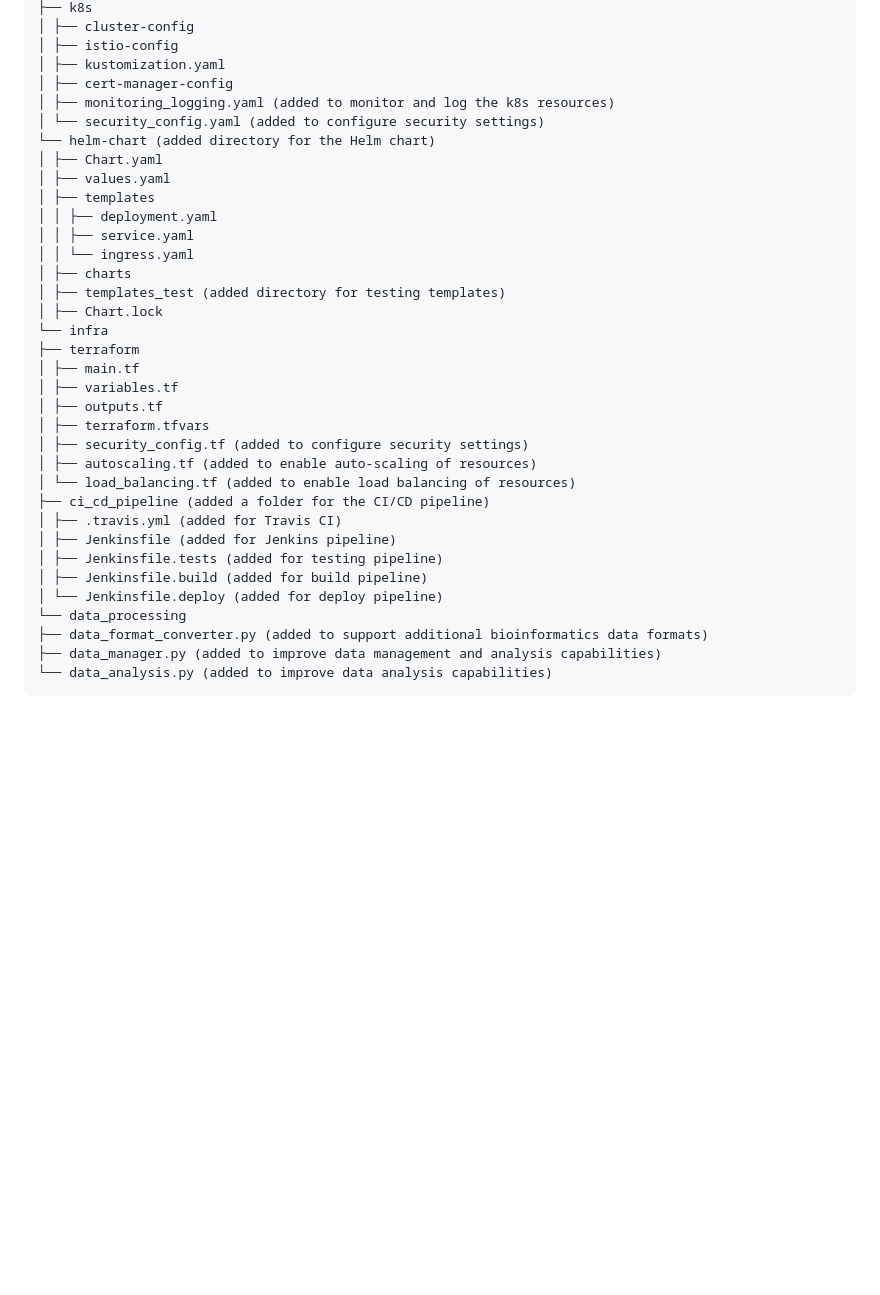
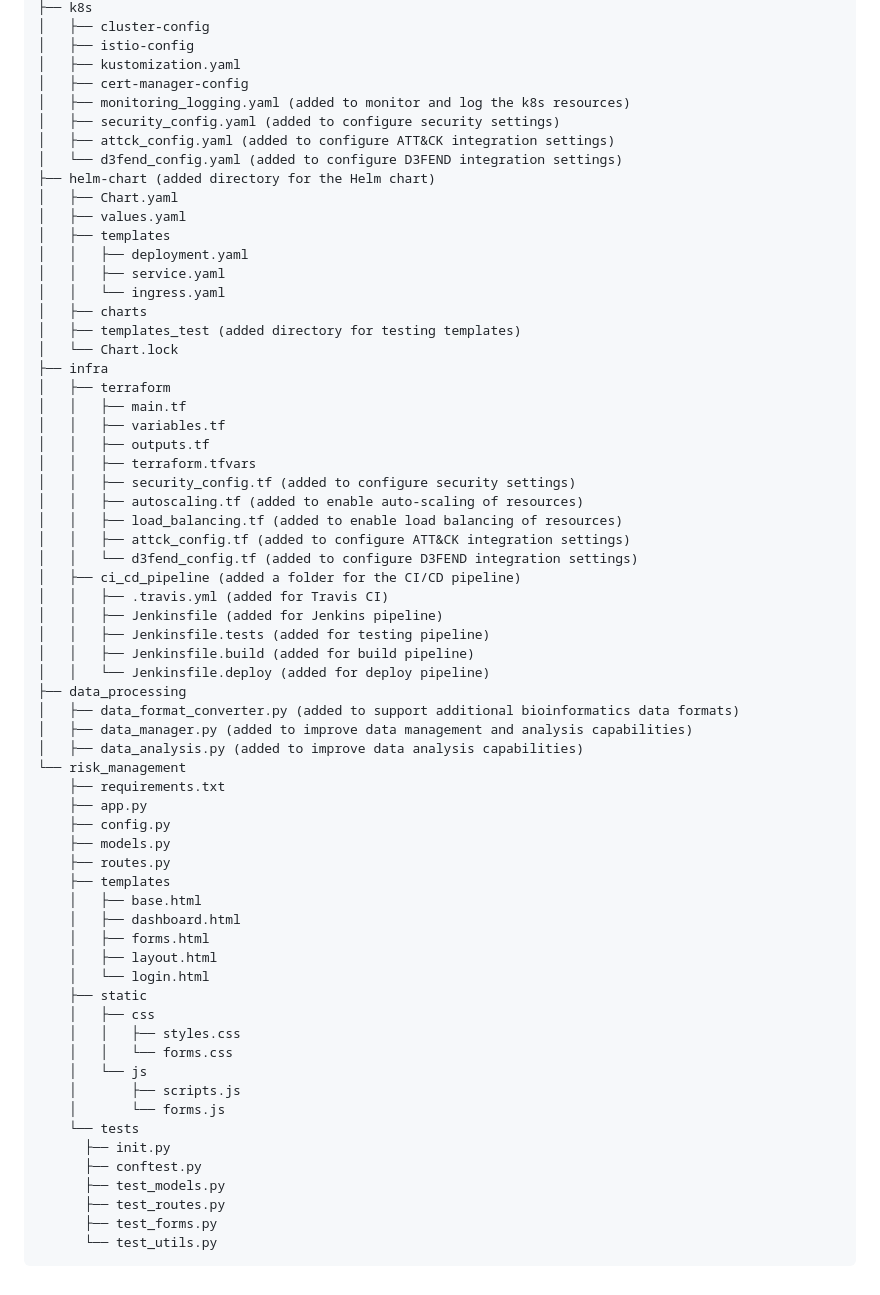
Before and after one commit to Tensornetics/bioinformatic-security-suite, a Markdown page: README.md, the part around one of its changes. Drawn GitHub-style; blank space fills up the shorter version.

Commit message:
Update README.md
The risk_management directory contains the code for the web application that manages AI-related risks and threats, and incorporates the AI Risk Management Framework, MITRE ATT&CK, and D3FEND databases. The directory structure follows the Flask best practices.

The data_processing directory contains Python scripts for processing and analyzing bioinformatics data.

The k8s directory now includes additional configuration files for integrating the AI Risk Management Framework with the MITRE ATT&CK and D3FEND databases.

The docs directory now includes additional documentation on risk management, ATT&CK integration, and D3FEND integration.

````diff
--- a/README.md
+++ b/README.md
@@ -94,37 +97,67 @@ bioinformatic-security-suite
 ├── k8s
-│ ├── cluster-config
-│ ├── istio-config
-│ ├── kustomization.yaml
-│ ├── cert-manager-config
-│ ├── monitoring_logging.yaml (added to monitor and log the k8s resources)
-│ └── security_config.yaml (added to configure security settings)
-└── helm-chart (added directory for the Helm chart)
-│ ├── Chart.yaml
-│ ├── values.yaml
-│ ├── templates
-│ │ ├── deployment.yaml
-│ │ ├── service.yaml
-│ │ └── ingress.yaml
-│ ├── charts
-│ ├── templates_test (added directory for testing templates)
-│ ├── Chart.lock
-└── infra
-├── terraform
-│ ├── main.tf
-│ ├── variables.tf
-│ ├── outputs.tf
-│ ├── terraform.tfvars
-│ ├── security_config.tf (added to configure security settings)
-│ ├── autoscaling.tf (added to enable auto-scaling of resources)
-│ └── load_balancing.tf (added to enable load balancing of resources)
-├── ci_cd_pipeline (added a folder for the CI/CD pipeline)
-│ ├── .travis.yml (added for Travis CI)
-│ ├── Jenkinsfile (added for Jenkins pipeline)
-│ ├── Jenkinsfile.tests (added for testing pipeline)
-│ ├── Jenkinsfile.build (added for build pipeline)
-│ └── Jenkinsfile.deploy (added for deploy pipeline)
-└── data_processing
-├── data_format_converter.py (added to support additional bioinformatics data formats)
-├── data_manager.py (added to improve data management and analysis capabilities)
-└── data_analysis.py (added to improve data analysis capabilities)
+│   ├── cluster-config
+│   ├── istio-config
+│   ├── kustomization.yaml
+│   ├── cert-manager-config
+│   ├── monitoring_logging.yaml (added to monitor and log the k8s resources)
+│   ├── security_config.yaml (added to configure security settings)
+│   ├── attck_config.yaml (added to configure ATT&CK integration settings)
+│   └── d3fend_config.yaml (added to configure D3FEND integration settings)
+├── helm-chart (added directory for the Helm chart)
+│   ├── Chart.yaml
+│   ├── values.yaml
+│   ├── templates
+│   │   ├── deployment.yaml
+│   │   ├── service.yaml
+│   │   └── ingress.yaml
+│   ├── charts
+│   ├── templates_test (added directory for testing templates)
+│   └── Chart.lock
+├── infra
+│   ├── terraform
+│   │   ├── main.tf
+│   │   ├── variables.tf
+│   │   ├── outputs.tf
+│   │   ├── terraform.tfvars
+│   │   ├── security_config.tf (added to configure security settings)
+│   │   ├── autoscaling.tf (added to enable auto-scaling of resources)
+│   │   ├── load_balancing.tf (added to enable load balancing of resources)
+│   │   ├── attck_config.tf (added to configure ATT&CK integration settings)
+│   │   └── d3fend_config.tf (added to configure D3FEND integration settings)
+│   ├── ci_cd_pipeline (added a folder for the CI/CD pipeline)
+│   │   ├── .travis.yml (added for Travis CI)
+│   │   ├── Jenkinsfile (added for Jenkins pipeline)
+│   │   ├── Jenkinsfile.tests (added for testing pipeline)
+│   │   ├── Jenkinsfile.build (added for build pipeline)
+│   │   └── Jenkinsfile.deploy (added for deploy pipeline)
+├── data_processing
+│   ├── data_format_converter.py (added to support additional bioinformatics data formats)
+│   ├── data_manager.py (added to improve data management and analysis capabilities)
+│   ├── data_analysis.py (added to improve data analysis capabilities)
+└── risk_management
+    ├── requirements.txt
+    ├── app.py
+    ├── config.py
+    ├── models.py
+    ├── routes.py
+    ├── templates
+    │   ├── base.html
+    │   ├── dashboard.html
+    │   ├── forms.html
+    │   ├── layout.html
+    │   └── login.html
+    ├── static
+    │   ├── css
+    │   │   ├── styles.css
+    │   │   └── forms.css
+    │   └── js
+    │       ├── scripts.js
+    │       └── forms.js
+    └── tests
+      ├── init.py
+      ├── conftest.py
+      ├── test_models.py
+      ├── test_routes.py
+      ├── test_forms.py
+      └── test_utils.py
 ```
````
Also changed, not shown: other parts of README.md (+32 -29 lines).
